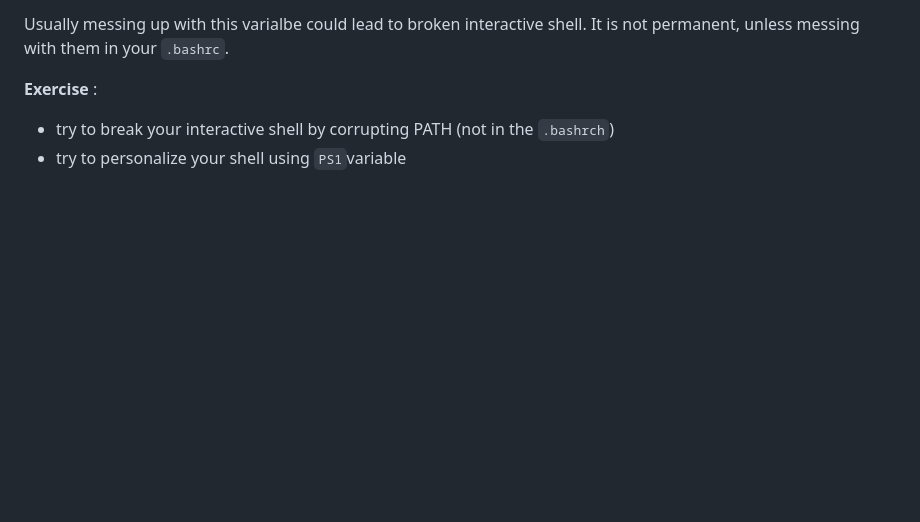
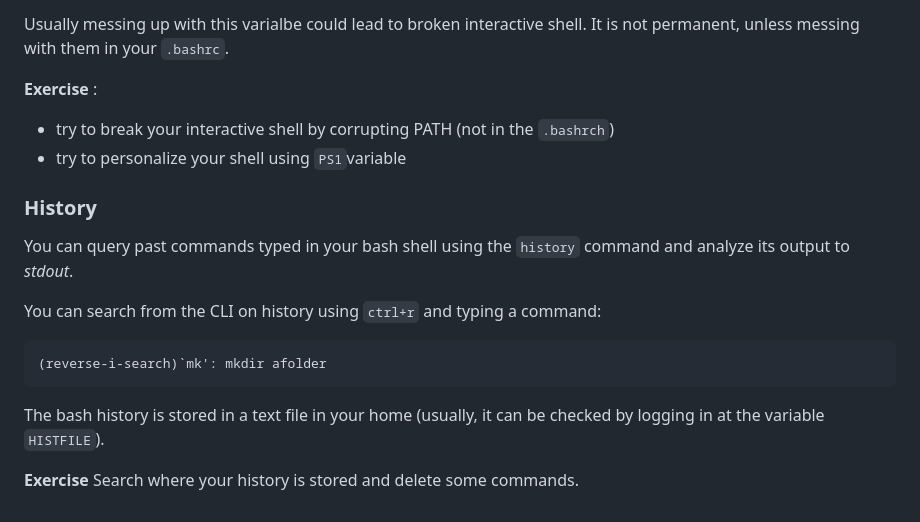
Before and after one commit to Master-Data-Management-and-Curation/Scientific-Programming-Environment, a Markdown page: lectures/00-command-line-intro.md, the part around the change. GitHub-like rendering; blank space fills up the shorter version.

````diff
--- a/lectures/00-command-line-intro.md
+++ b/lectures/00-command-line-intro.md
@@ -610,3 +610,16 @@ Usually messing up with this varialbe could lead to broken interactive shell. It
 **Exercise** :
 - try to break your interactive shell by corrupting PATH (not in the `.bashrch`)
 - try to personalize your shell using `PS1`variable
+### History
+
+You can query past commands typed in your bash shell using the `history` command and analyze its output to *stdout*.
+
+You can search from the CLI on history using `ctrl+r` and typing a command:
+
+```bash
+(reverse-i-search)`mk': mkdir afolder
+```
+
+The bash history is stored in a text file in your home (usually, it can be checked by logging in at the variable `HISTFILE`).
+
+**Exercise** Search where your history is stored and delete some commands.
````
Also changed, not shown: lectures/01-files-and-tools.md (+2 -2 lines), lectures/02-ssh.md (+26 -2 lines).
